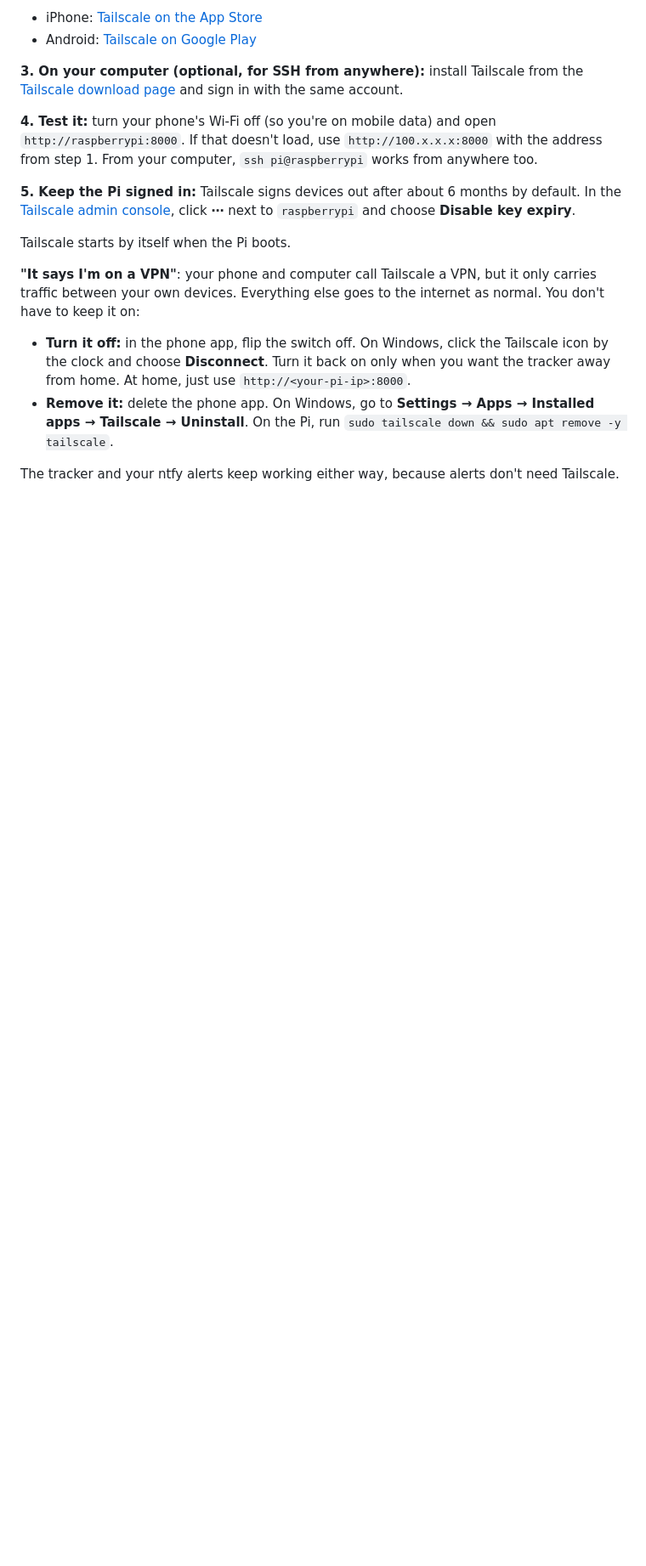
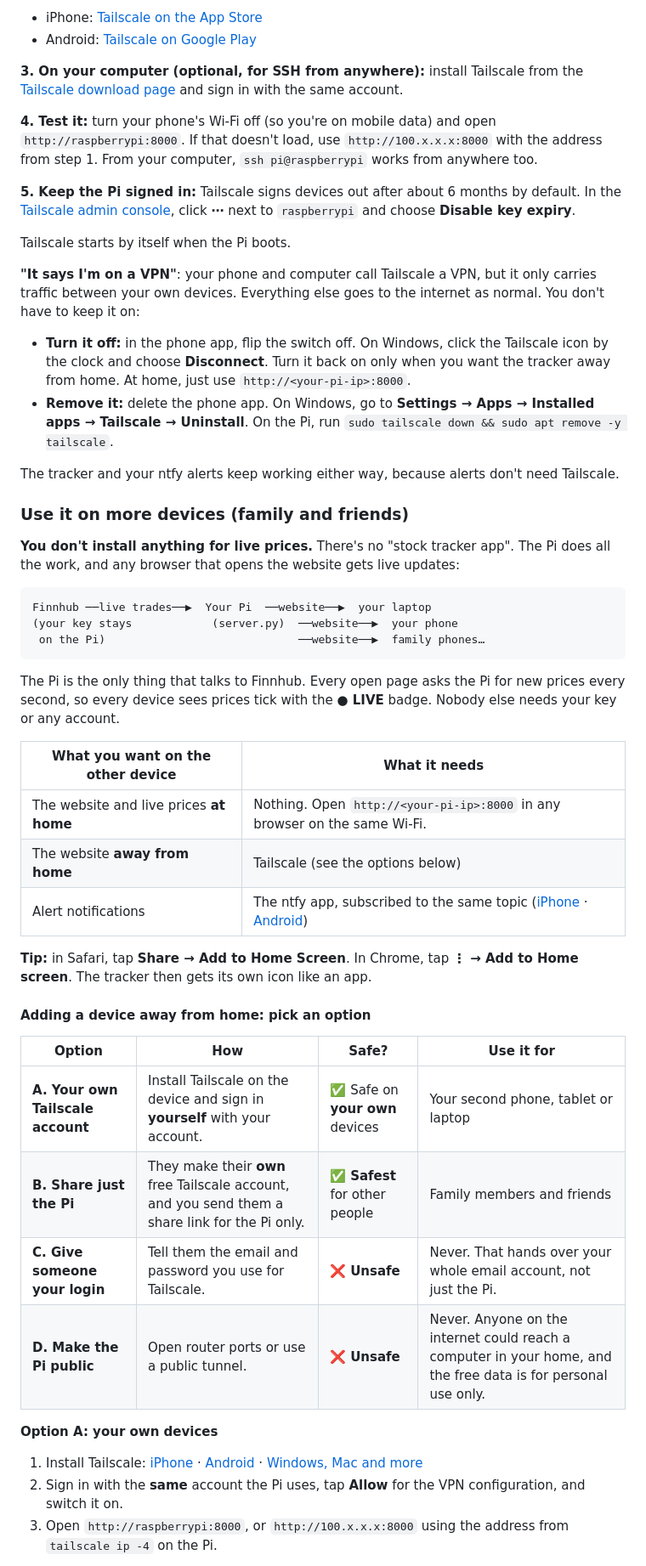
Before and after one commit to akshajtripathi24-ui/pi-stock-tracker, a Markdown page: README.md, the part around one of its changes. Shown at 85% size. GitHub-like rendering; blank space fills up the shorter version.

````diff
--- a/README.md
+++ b/README.md
@@ -151,3 +152,37 @@ Tailscale starts by itself when the Pi boots.
 
 The tracker and your ntfy alerts keep working either way, because alerts don't need Tailscale.
 
+### Use it on more devices (family and friends)
+
+**You don't install anything for live prices.** There's no "stock tracker app". The Pi does all the work, and any browser that opens the website gets live updates:
+
+```
+Finnhub ──live trades──▶  Your Pi  ──website──▶  your laptop
+(your key stays            (server.py)  ──website──▶  your phone
+ on the Pi)                             ──website──▶  family phones…
+```
+
+The Pi is the only thing that talks to Finnhub. Every open page asks the Pi for new prices every second, so every device sees prices tick with the **● LIVE** badge. Nobody else needs your key or any account.
+
+| What you want on the other device | What it needs |
+|---|---|
+| The website and live prices **at home** | Nothing. Open `http://<your-pi-ip>:8000` in any browser on the same Wi-Fi. |
+| The website **away from home** | Tailscale (see the options below) |
+| Alert notifications | The ntfy app, subscribed to the same topic ([iPhone](https://apps.apple.com/app/ntfy/id1625396347) · [Android](https://play.google.com/store/apps/details?id=io.heckel.ntfy)) |
+
+**Tip:** in Safari, tap **Share → Add to Home Screen**. In Chrome, tap **⋮ → Add to Home screen**. The tracker then gets its own icon like an app.
+
+#### Adding a device away from home: pick an option
+
+| Option | How | Safe? | Use it for |
+|---|---|---|---|
+| **A. Your own Tailscale account** | Install Tailscale on the device and sign in **yourself** with your account. | ✅ Safe on **your own** devices | Your second phone, tablet or laptop |
+| **B. Share just the Pi** | They make their **own** free Tailscale account, and you send them a share link for the Pi only. | ✅ **Safest** for other people | Family members and friends |
+| **C. Give someone your login** | Tell them the email and password you use for Tailscale. | ❌ **Unsafe** | Never. That hands over your whole email account, not just the Pi. |
+| **D. Make the Pi public** | Open router ports or use a public tunnel. | ❌ **Unsafe** | Never. Anyone on the internet could reach a computer in your home, and the free data is for personal use only. |
+
+**Option A: your own devices**
+1. Install Tailscale: [iPhone](https://apps.apple.com/app/tailscale/id1470499037) · [Android](https://play.google.com/store/apps/details?id=com.tailscale.ipn) · [Windows, Mac and more](https://tailscale.com/download)
+2. Sign in with the **same** account the Pi uses, tap **Allow** for the VPN configuration, and switch it on.
+3. Open `http://raspberrypi:8000`, or `http://100.x.x.x:8000` using the address from `tailscale ip -4` on the Pi.
+
````
Also changed, not shown: other parts of README.md (+23 -1 lines).
